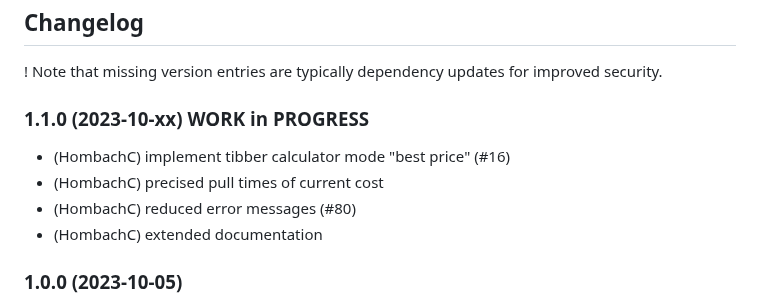
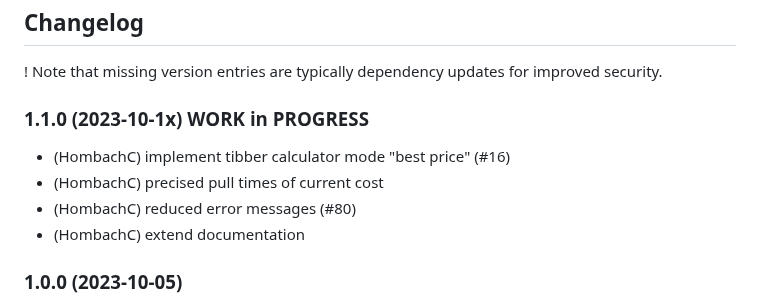
Before and after one commit to hombach/ioBroker.tibberlink, a Markdown page: README.md, the part around the change. Drawn GitHub-style.

```diff
--- a/README.md
+++ b/README.md
@@ -48,11 +48,11 @@ This adapter uses Sentry libraries to automatically report exceptions and code e
 ## Changelog
 ! Note that missing version entries are typically dependency updates for improved security.
 
-### 1.1.0 (2023-10-xx) WORK in PROGRESS
+### 1.1.0 (2023-10-1x) WORK in PROGRESS
 -   (HombachC) implement tibber calculator mode "best price" (#16)
 -   (HombachC) precised pull times of current cost
 -   (HombachC) reduced error messages (#80)
--   (HombachC) extended documentation
+-   (HombachC) extend documentation
 
 ### 1.0.0 (2023-10-05)
 -   (HombachC) Increase to the first major release, as now a stable level is reached
```
